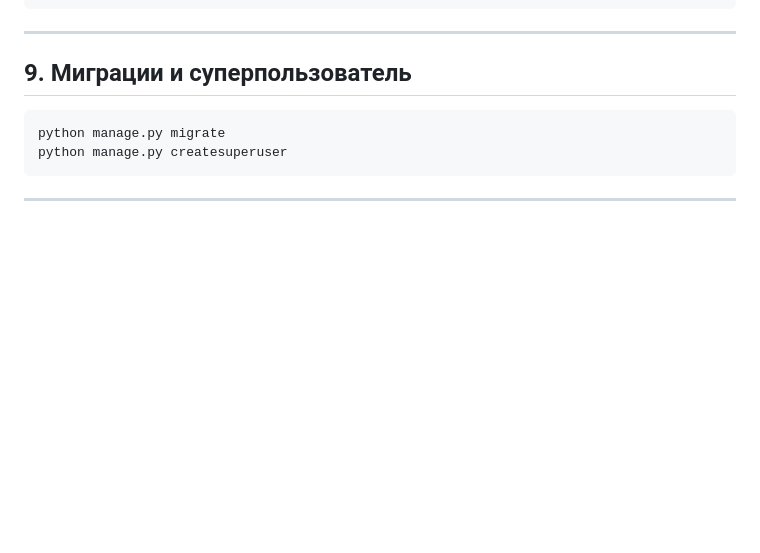
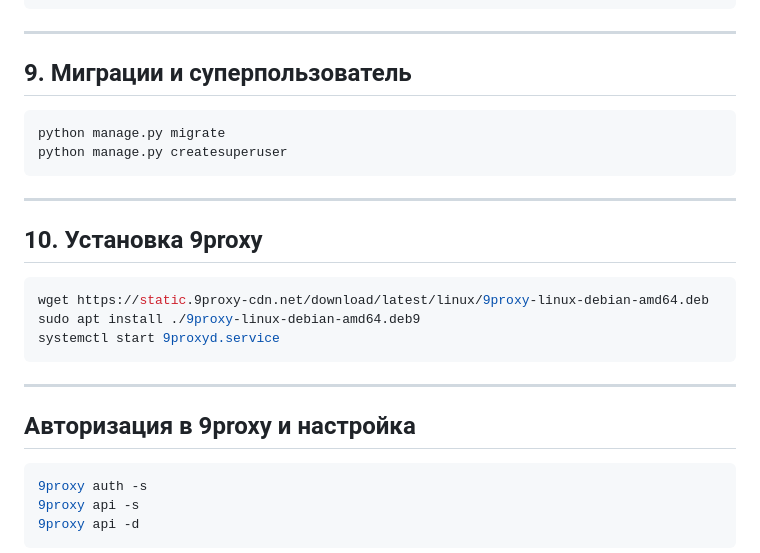
Before and after one commit to malmeshnik/PinParserWeb, a Markdown page: README.md, the part around one of its changes. Rendered like a GitHub page; blank space fills up the shorter version.

````diff
--- a/README.md
+++ b/README.md
@@ -153,3 +153,21 @@ python manage.py createsuperuser
 
 ---
 
+## 10. Установка 9proxy
+
+```bash
+wget https://static.9proxy-cdn.net/download/latest/linux/9proxy-linux-debian-amd64.deb
+sudo apt install ./9proxy-linux-debian-amd64.deb9
+systemctl start 9proxyd.service
+```
+
+---
+
+## Авторизация в 9proxy и настройка
+
+```bash
+9proxy auth -s
+9proxy api -s
+9proxy api -d
+```
+
````
Also changed, not shown: other parts of README.md (+10 -0 lines).
